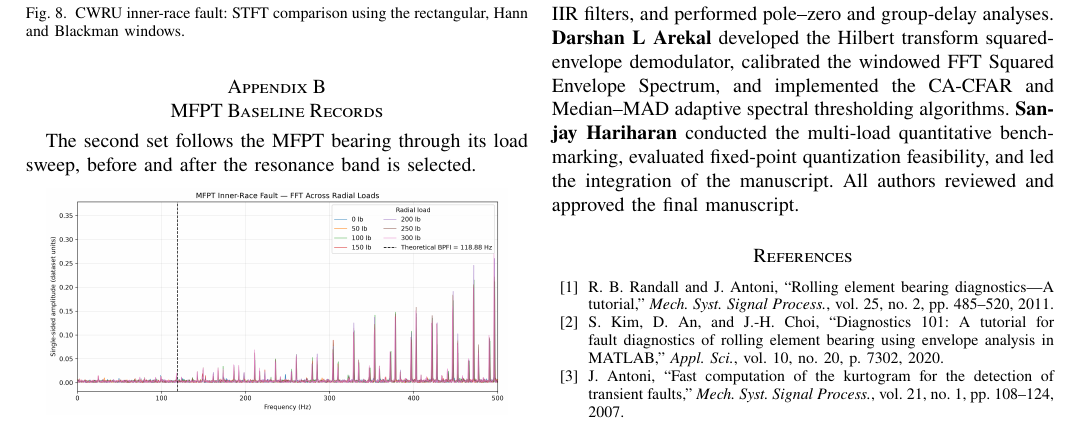
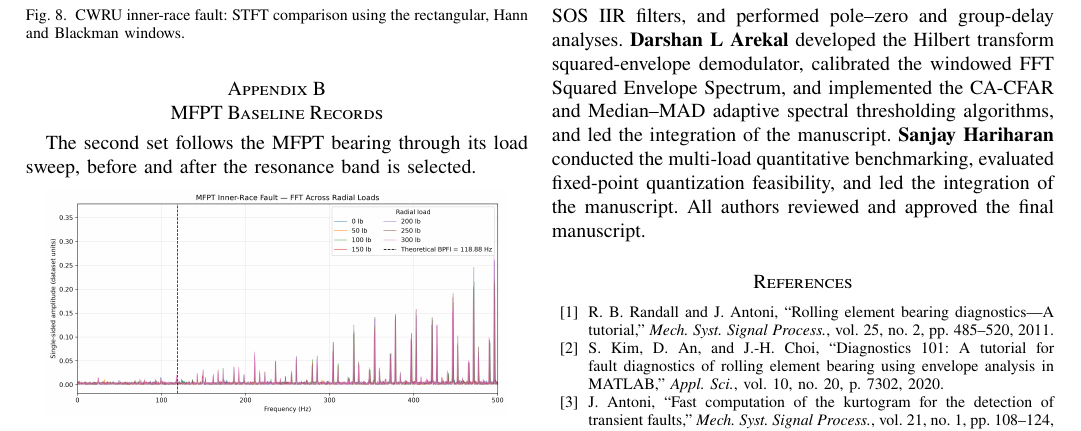
Before and after one commit to darshanlarekal/dsp-mini-project, a LaTeX paper (main.tex, which reads sections/backmatter.tex): part of page 10 of 10, cut so that both start at the same text. Compiled offline with pdfLaTeX.

Commit message:
Paper: Darshan also led manuscript integration

```diff
--- a/sections/backmatter.tex
+++ b/sections/backmatter.tex
@@ -15,7 +15,8 @@ bilinear-transform Butterworth cascade-SOS IIR filters, and performed
 pole--zero and group-delay analyses. \textbf{Darshan L Arekal} developed the Hilbert
 transform squared-envelope demodulator, calibrated the windowed FFT Squared
 Envelope Spectrum, and implemented the CA-CFAR and Median--MAD adaptive
-spectral thresholding algorithms. \textbf{Sanjay Hariharan} conducted the multi-load
+spectral thresholding algorithms, and led the integration of the manuscript.
+\textbf{Sanjay Hariharan} conducted the multi-load
 quantitative benchmarking, evaluated fixed-point quantization feasibility, and
 led the integration of the manuscript. All authors reviewed and approved the
 final manuscript.
```
Also changed, not shown: 1 other file.
